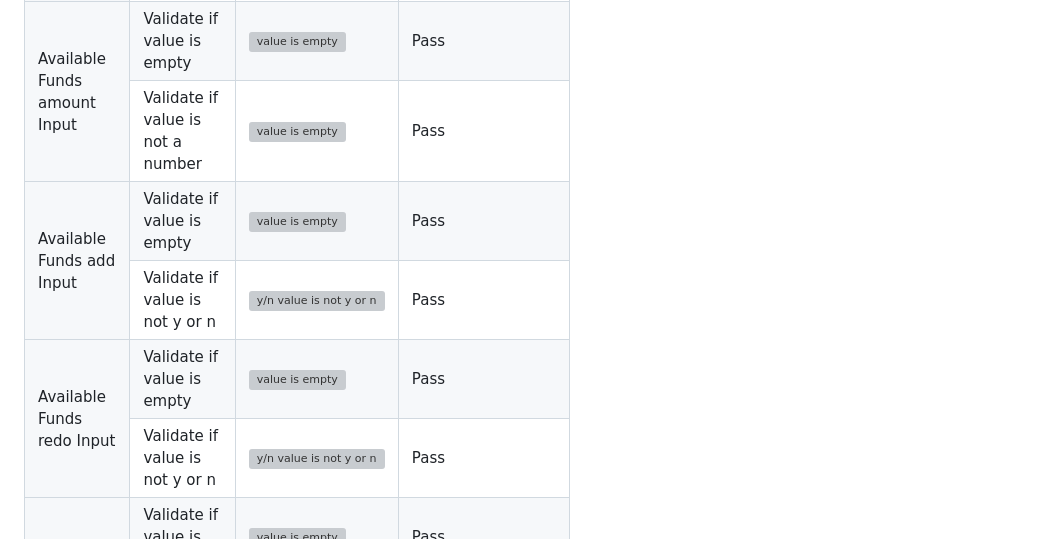
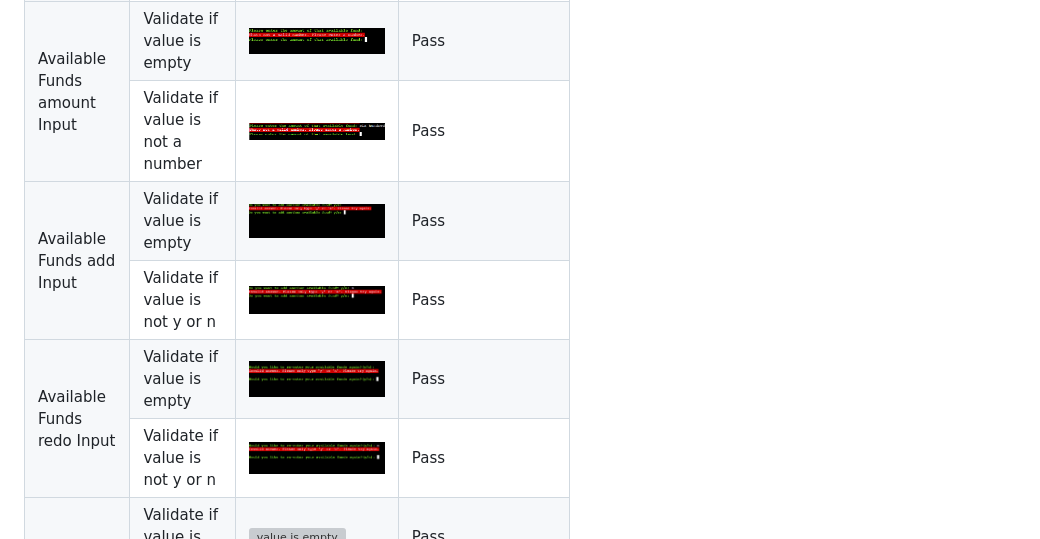
Before and after one commit to SerJosh/larry-s-logbook, a Markdown page: README.md, the part around the change. GitHub-like rendering; pictures changed too: assets/readme-images/add-fund-blank.png (added), assets/readme-images/add-fund-wrong.png (added), assets/readme-images/fund-blank.png (added); grey boxes are pictures that could not be loaded.

```diff
--- a/README.md
+++ b/README.md
@@ -317,31 +317,31 @@ Displayes the budget page of the results of all information given and the calcul
     <tr>
         <td rowspan=2>Available Funds amount Input</td>
         <td>Validate if value is empty</td>
-        <td><img src=assets/readme-images/.png alt="value is empty"></td>
+        <td><img src=assets/readme-images/fund-blank.png alt="value is empty"></td>
         <td>Pass</td>
     </tr>
         <td>Validate if value is not a number</td>
-        <td><img src=assets/readme-images/.png alt="value is empty"></td>
+        <td><img src=assets/readme-images/fund-nonumber.png alt="value is empty"></td>
         <td>Pass</td>
     </tr>
     <tr>
         <td rowspan=2>Available Funds add Input</td>
         <td>Validate if value is empty</td>
-        <td><img src=assets/readme-images/.png alt="value is empty"></td>
+        <td><img src=assets/readme-images/add-fund-blank.png alt="value is empty"></td>
         <td>Pass</td>
     </tr>
         <td>Validate if value is not y or n</td>
-        <td><img src=assets/readme-images/.png alt="y/n value is not y or n"></td>
+        <td><img src=assets/readme-images/add-fund-wrong.png alt="y/n value is not y or n"></td>
         <td>Pass</td>
     </tr>
     <tr>
         <td rowspan=2>Available Funds redo Input</td>
         <td>Validate if value is empty</td>
-        <td><img src=assets/readme-images/.png alt="value is empty"></td>
+        <td><img src=assets/readme-images/fund-reenter-blank.png alt="value is empty"></td>
         <td>Pass</td>
     </tr>
         <td>Validate if value is not y or n</td>
-        <td><img src=assets/readme-images/.png alt="y/n value is not y or n"></td>
+        <td><img src=assets/readme-images/fund-reenter-wrong.png alt="y/n value is not y or n"></td>
         <td>Pass</td>
     </tr>
     <tr>
```
Also changed, not shown: 1 other file.
